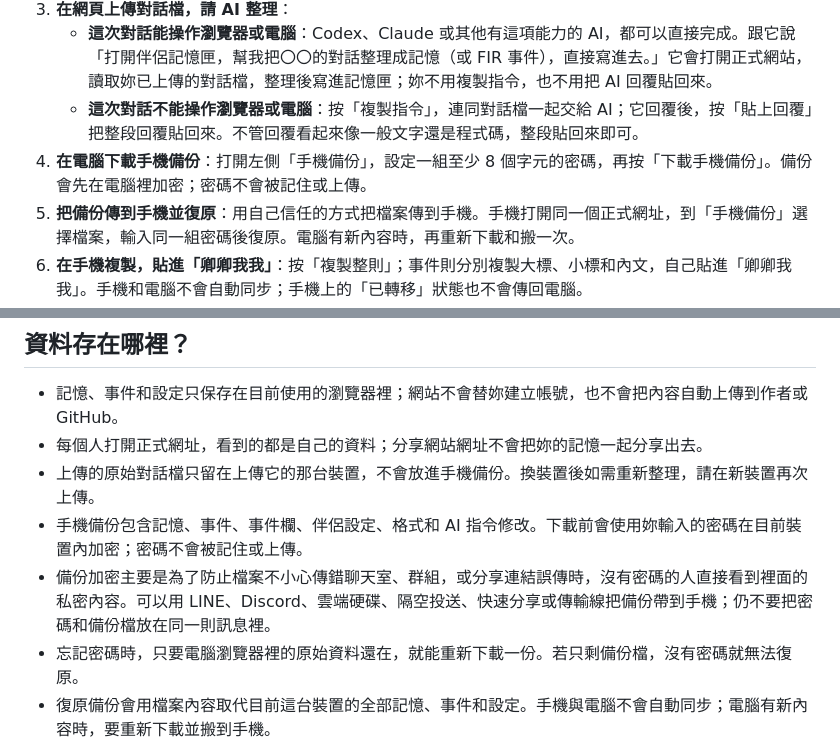
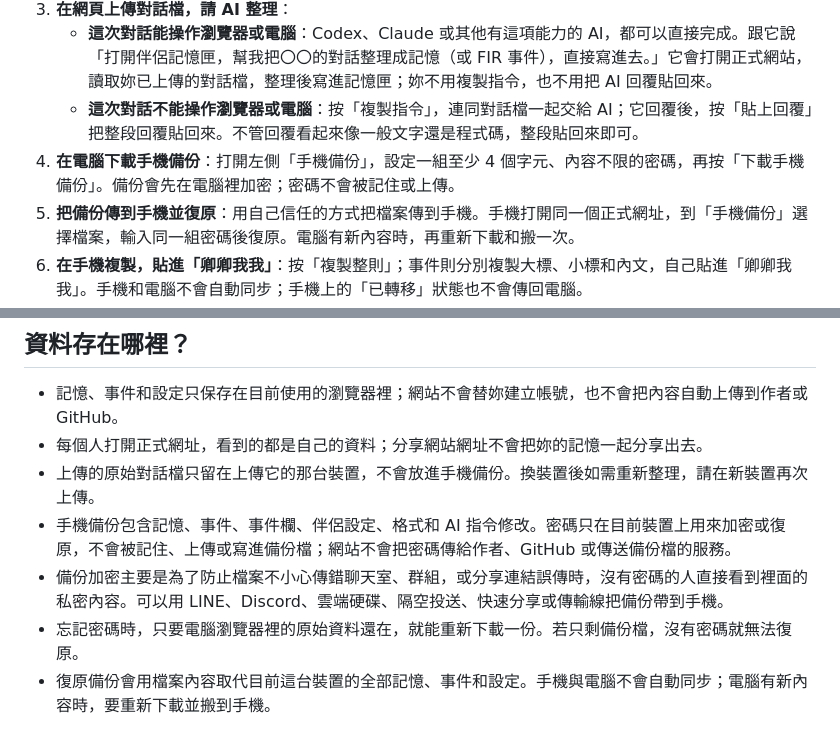
Before and after one commit to boo-usaki/LoveyDovey-memory-box, a Markdown page: README.md, 2 parts joined by grey strips. GitHub-like rendering.

Commit message:
Simplify mobile backup password rules
Co-authored-by: OpenAI Codex <noreply@openai.com>

```diff
--- a/README.md
+++ b/README.md
@@ -27,7 +27,7 @@
 3. **在網頁上傳對話檔，請 AI 整理**：
    - **這次對話能操作瀏覽器或電腦**：Codex、Claude 或其他有這項能力的 AI，都可以直接完成。跟它說「打開伴侶記憶匣，幫我把〇〇的對話整理成記憶（或 FIR 事件），直接寫進去。」它會打開正式網站，讀取妳已上傳的對話檔，整理後寫進記憶匣；妳不用複製指令，也不用把 AI 回覆貼回來。
    - **這次對話不能操作瀏覽器或電腦**：按「複製指令」，連同對話檔一起交給 AI；它回覆後，按「貼上回覆」把整段回覆貼回來。不管回覆看起來像一般文字還是程式碼，整段貼回來即可。
-4. **在電腦下載手機備份**：打開左側「手機備份」，設定一組至少 8 個字元的密碼，再按「下載手機備份」。備份會先在電腦裡加密；密碼不會被記住或上傳。
+4. **在電腦下載手機備份**：打開左側「手機備份」，設定一組至少 4 個字元、內容不限的密碼，再按「下載手機備份」。備份會先在電腦裡加密；密碼不會被記住或上傳。
 5. **把備份傳到手機並復原**：用自己信任的方式把檔案傳到手機。手機打開同一個正式網址，到「手機備份」選擇檔案，輸入同一組密碼後復原。電腦有新內容時，再重新下載和搬一次。
 6. **在手機複製，貼進「卿卿我我」**：按「複製整則」；事件則分別複製大標、小標和內文，自己貼進「卿卿我我」。手機和電腦不會自動同步；手機上的「已轉移」狀態也不會傳回電腦。
 
@@ -108,8 +108,8 @@
 - 記憶、事件和設定只保存在目前使用的瀏覽器裡；網站不會替妳建立帳號，也不會把內容自動上傳到作者或 GitHub。
 - 每個人打開正式網址，看到的都是自己的資料；分享網站網址不會把妳的記憶一起分享出去。
 - 上傳的原始對話檔只留在上傳它的那台裝置，不會放進手機備份。換裝置後如需重新整理，請在新裝置再次上傳。
-- 手機備份包含記憶、事件、事件欄、伴侶設定、格式和 AI 指令修改。下載前會使用妳輸入的密碼在目前裝置內加密；密碼不會被記住或上傳。
-- 備份加密主要是為了防止檔案不小心傳錯聊天室、群組，或分享連結誤傳時，沒有密碼的人直接看到裡面的私密內容。可以用 LINE、Discord、雲端硬碟、隔空投送、快速分享或傳輸線把備份帶到手機；仍不要把密碼和備份檔放在同一則訊息裡。
+- 手機備份包含記憶、事件、事件欄、伴侶設定、格式和 AI 指令修改。密碼只在目前裝置上用來加密或復原，不會被記住、上傳或寫進備份檔；網站不會把密碼傳給作者、GitHub 或傳送備份檔的服務。
+- 備份加密主要是為了防止檔案不小心傳錯聊天室、群組，或分享連結誤傳時，沒有密碼的人直接看到裡面的私密內容。可以用 LINE、Discord、雲端硬碟、隔空投送、快速分享或傳輸線把備份帶到手機。
 - 忘記密碼時，只要電腦瀏覽器裡的原始資料還在，就能重新下載一份。若只剩備份檔，沒有密碼就無法復原。
 - 復原備份會用檔案內容取代目前這台裝置的全部記憶、事件和設定。手機與電腦不會自動同步；電腦有新內容時，要重新下載並搬到手機。
 - 記憶匣本身不會把大家的內容集中存到作者帳號；但妳把對話交給哪個 AI 整理，仍適用那個 AI 服務自己的隱私與資料規則。
```
